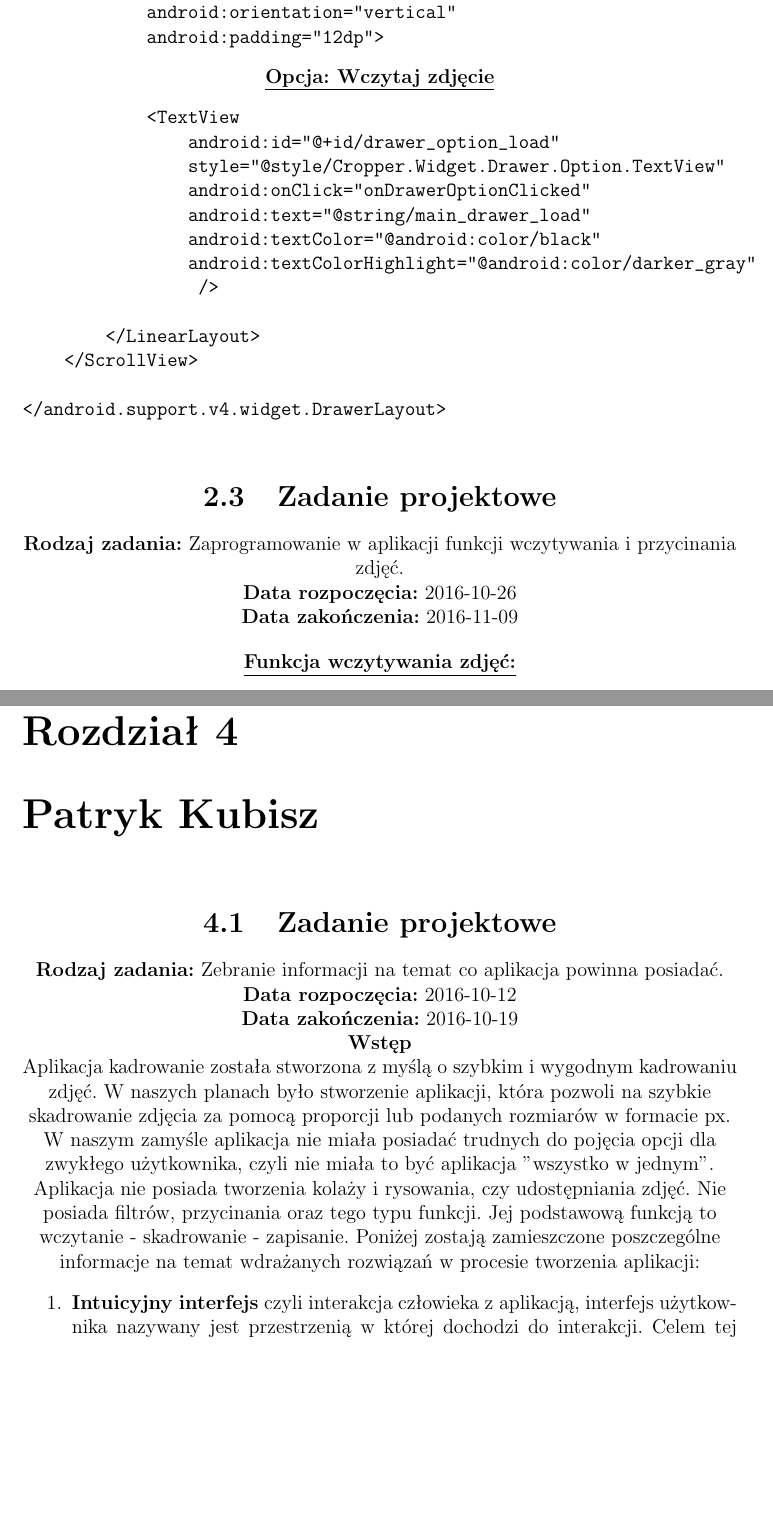
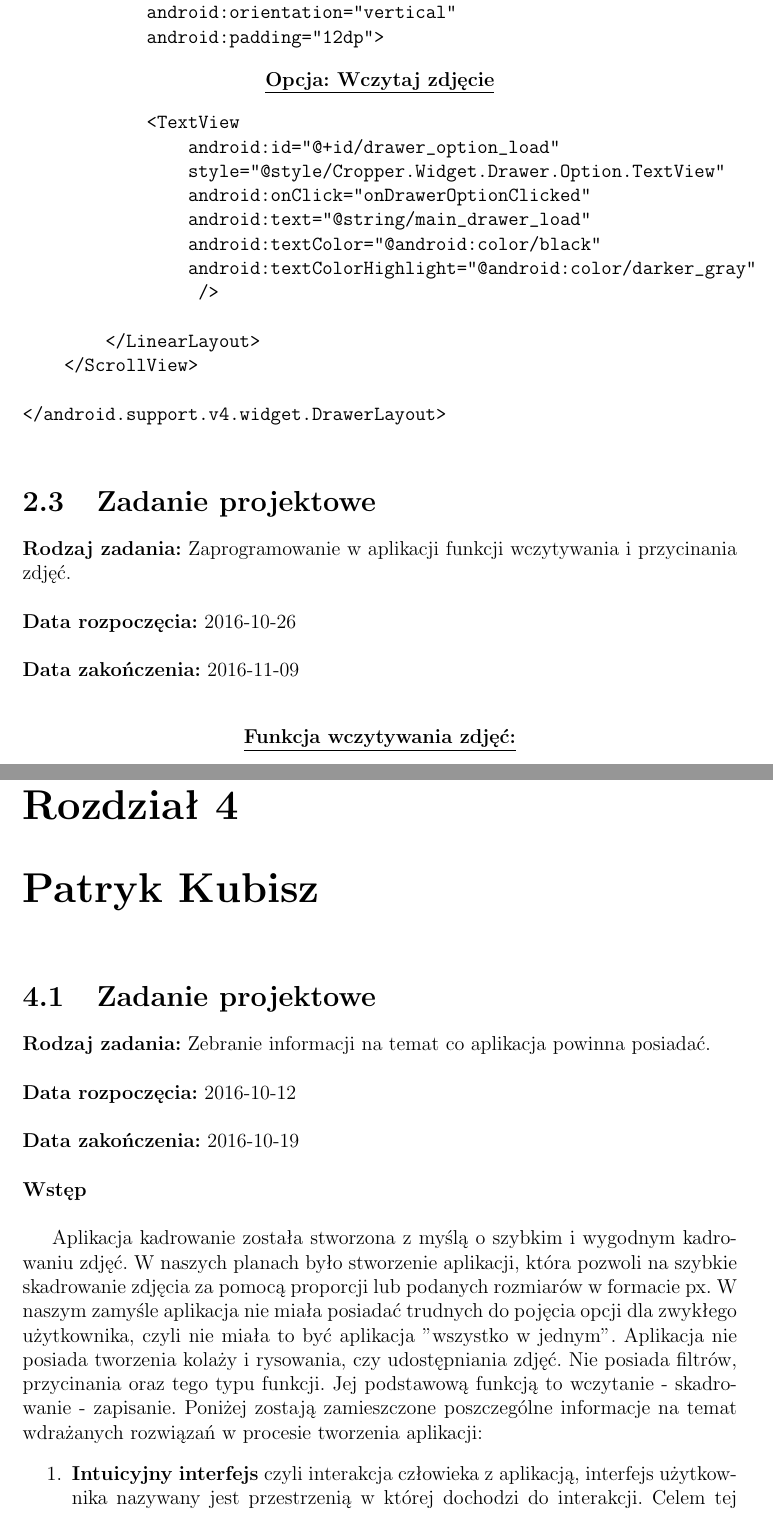
Before and after one commit to MusztardaSarepska/aligeza, a LaTeX document (zespolowe_przedsiewziecie_inzynierskie.tex, which reads tex/zpi.tex): two parts of pages 9 and 16 of 18, joined at a grey line, cut so that both start at the same text, the shorter picture padded with empty space. Compiled offline with pdfLaTeX.

Commit message:
Update zpi.tex

```diff
--- a/tex/zpi.tex
+++ b/tex/zpi.tex
@@ -167,7 +169,9 @@ Wybraliśmy program \textbf{Android-Image-Cropper} autorstwa \textbf{ArthurHub}
             android:orientation="vertical"
             android:padding="12dp">
 \end{verbatim}
-\centering\underline{\textbf{Opcja: Wczytaj zdjęcie}}
+\begin{center}
+\underline{\textbf{Opcja: Wczytaj zdjęcie}}
+\end{center}
 \begin{verbatim}
             <TextView
                 android:id="@+id/drawer_option_load"
@@ -381,7 +385,7 @@ Android Studio to środowisko programistyczne (IDE) stworzone przez Google na ba
 
 \noindent\textbf{Data rozpoczęcia:} 2016-10-12\\
 
-\noindent\textbf{Data zakończenia:} 2016-10-19\\\\
+\noindent\textbf{Data zakończenia:} 2016-10-19\\
 
 \noindent\textbf{Wstęp}\\
 
```
Also changed, not shown: tex/zpi.tex (6 more changed lines).
